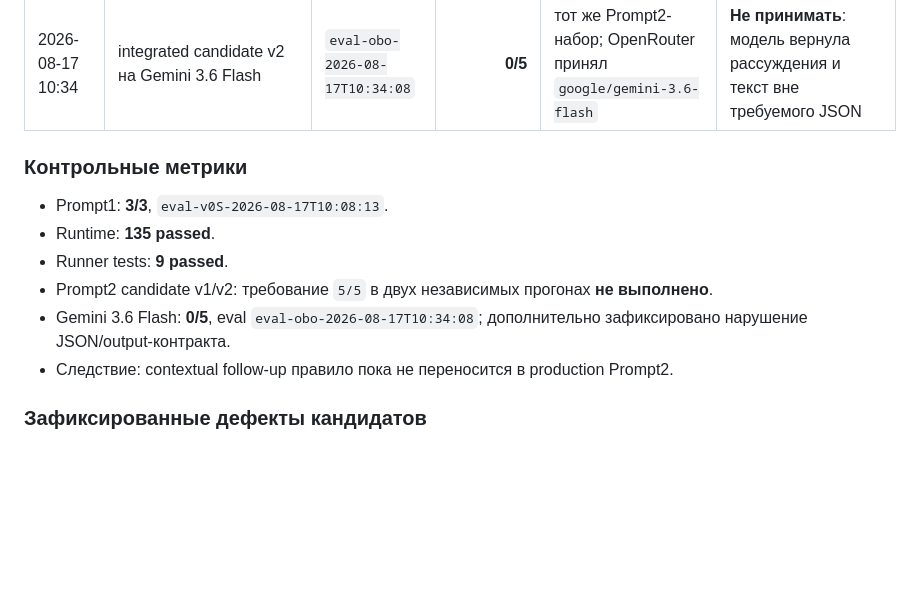
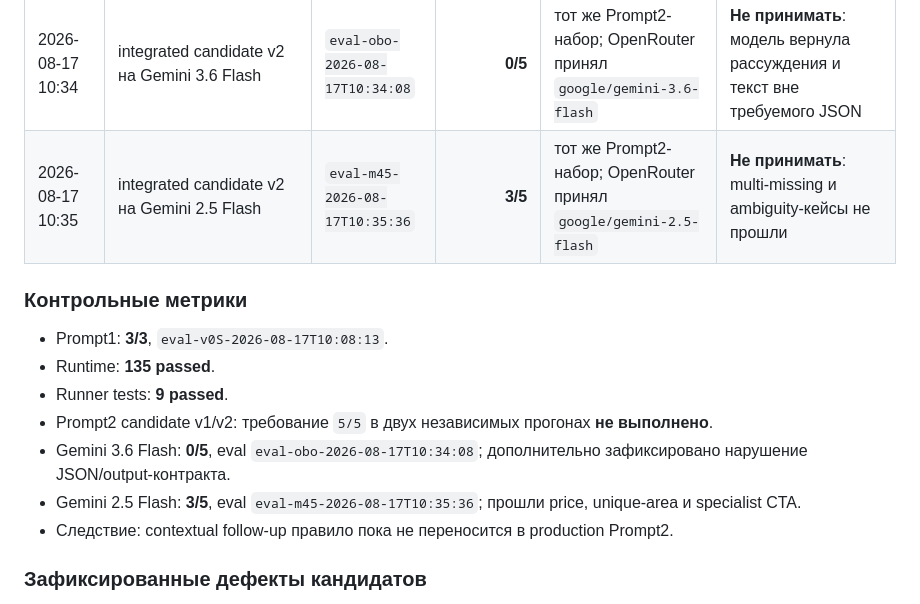
Before and after one commit to dmegabyte/novostroy-bot, a Markdown page: docs/NMBOT_V6_TESTING.md, the part around the change. Rendered like a GitHub page; blank space fills up the shorter version.

Commit message:
docs: record Gemini 2.5 Prompt2 metric

```diff
--- a/docs/NMBOT_V6_TESTING.md
+++ b/docs/NMBOT_V6_TESTING.md
@@ -62,6 +62,7 @@ Prompt-уровни тратят токены и требуют одноврем
 | 2026-08-17 10:27 | integrated candidate v1: правила встроены в пункты 2 и 6 | `eval-eU1-2026-08-17T10:27:31` | **4/5** | ambiguity исправлен; multi-missing abstention не выдержан | **Не принимать**: модель снова выбрала бюджет при двух деталях |
 | 2026-08-17 10:29 | integrated candidate v2: обязательный `NEXT_SLOT_CANDIDATES` gate | `eval-4Ip-2026-08-17T10:29:19` | **4/5** | ambiguity без альтернатив; multi-missing gate | **Не принимать**: модель снова выбрала бюджет при двух деталях |
 | 2026-08-17 10:34 | integrated candidate v2 на Gemini 3.6 Flash | `eval-obo-2026-08-17T10:34:08` | **0/5** | тот же Prompt2-набор; OpenRouter принял `google/gemini-3.6-flash` | **Не принимать**: модель вернула рассуждения и текст вне требуемого JSON |
+| 2026-08-17 10:35 | integrated candidate v2 на Gemini 2.5 Flash | `eval-m45-2026-08-17T10:35:36` | **3/5** | тот же Prompt2-набор; OpenRouter принял `google/gemini-2.5-flash` | **Не принимать**: multi-missing и ambiguity-кейсы не прошли |
 
 ### Контрольные метрики
 
@@ -70,6 +71,7 @@ Prompt-уровни тратят токены и требуют одноврем
 - Runner tests: **9 passed**.
 - Prompt2 candidate v1/v2: требование `5/5` в двух независимых прогонах **не выполнено**.
 - Gemini 3.6 Flash: **0/5**, eval `eval-obo-2026-08-17T10:34:08`; дополнительно зафиксировано нарушение JSON/output-контракта.
+- Gemini 2.5 Flash: **3/5**, eval `eval-m45-2026-08-17T10:35:36`; прошли price, unique-area и specialist CTA.
 - Следствие: contextual follow-up правило пока не переносится в production Prompt2.
 
 ### Зафиксированные дефекты кандидатов
```
